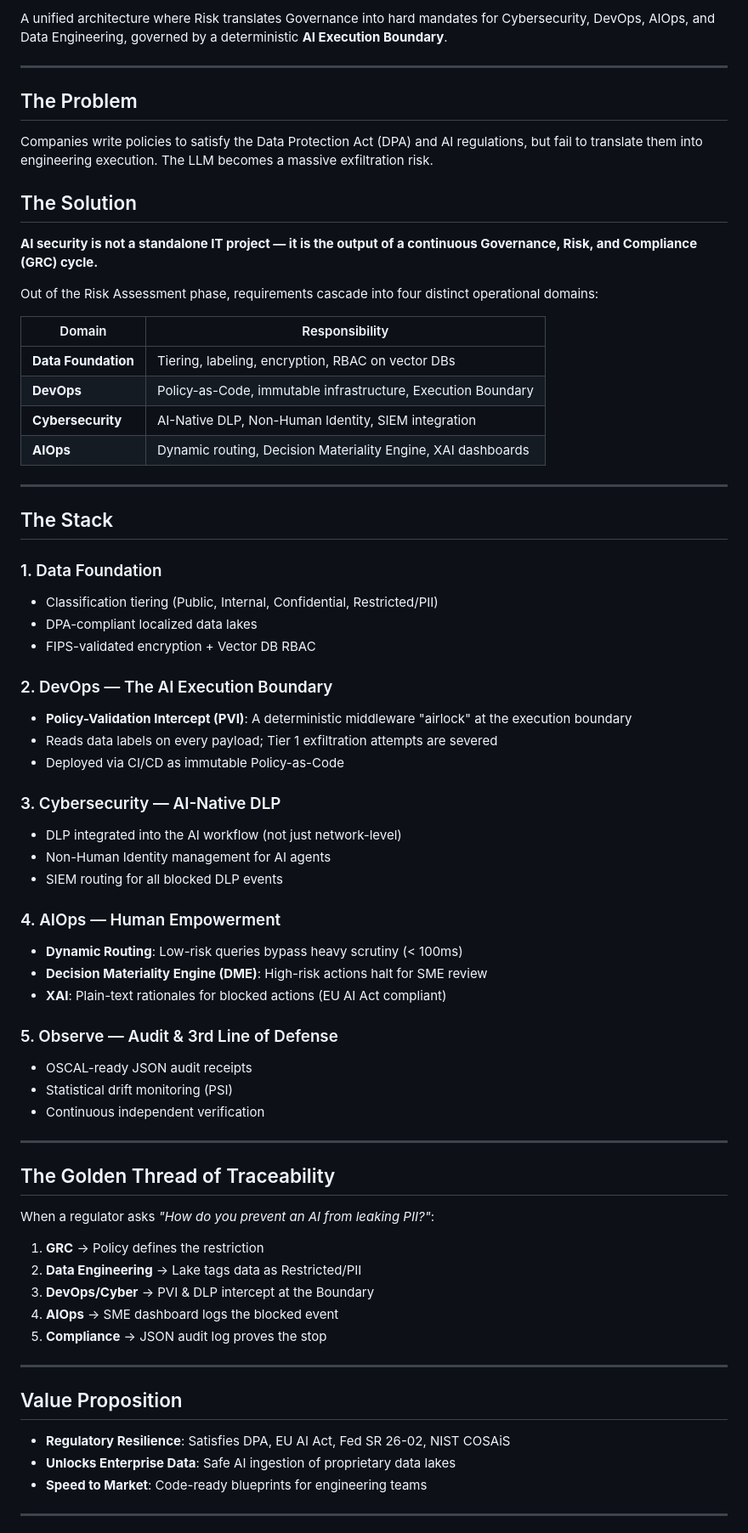
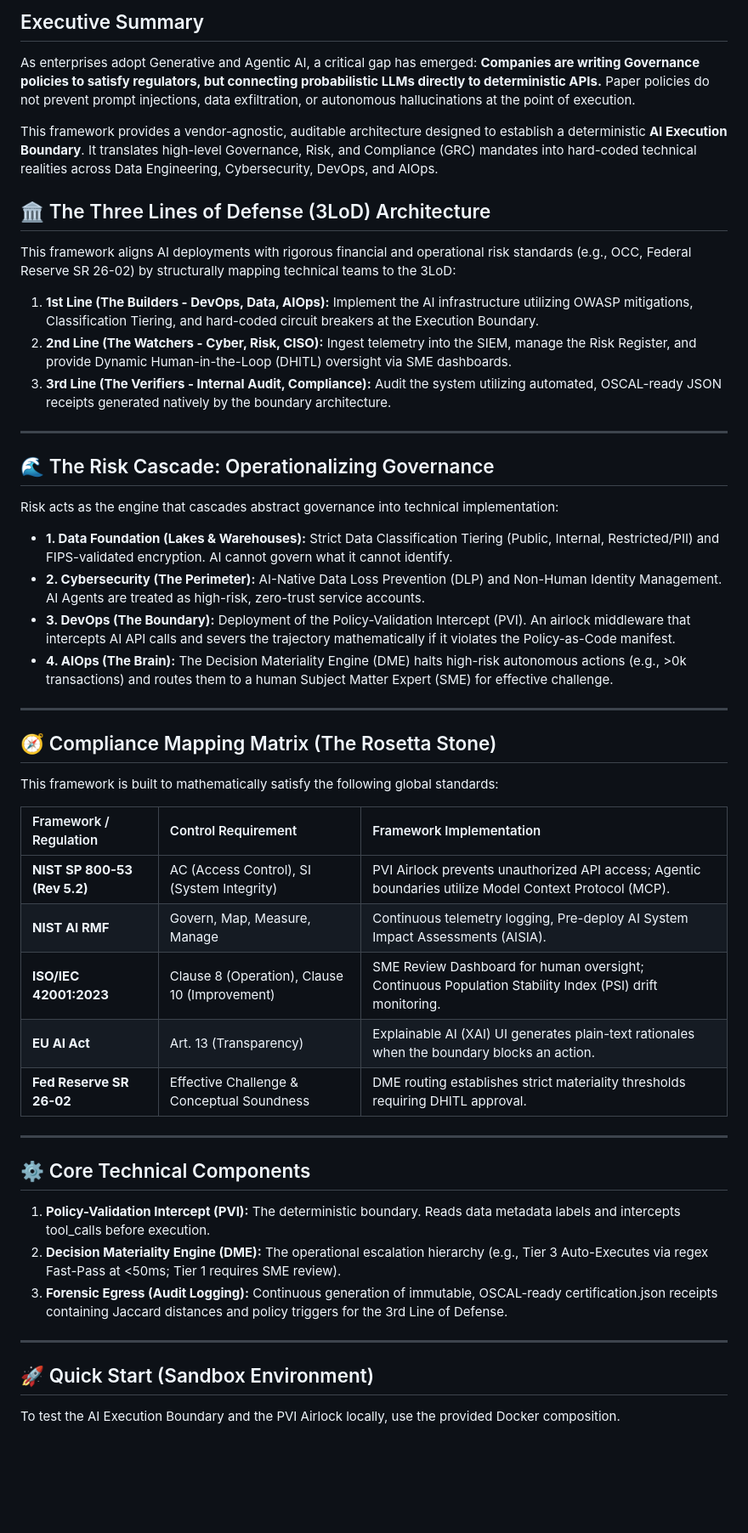
Before and after one commit to nnine0/GRC-AI-Cybersecurity-Framework, a Markdown page: README.md, the part around one of its changes. Shown at 85% size. Rendered like a GitHub page; blank space fills up the shorter version.

Commit message:
Update README with enhanced framework documentation

```diff
--- a/README.md
+++ b/README.md
@@ -6,73 +11,54 @@
 
-A unified architecture where Risk translates Governance into hard mandates for Cybersecurity, DevOps, AIOps, and Data Engineering, governed by a deterministic **AI Execution Boundary**.
+## Executive Summary
+As enterprises adopt Generative and Agentic AI, a critical gap has emerged: **Companies are writing Governance policies to satisfy regulators, but connecting probabilistic LLMs directly to deterministic APIs.** Paper policies do not prevent prompt injections, data exfiltration, or autonomous hallucinations at the point of execution.
+
+This framework provides a vendor-agnostic, auditable architecture designed to establish a deterministic **AI Execution Boundary**. It translates high-level Governance, Risk, and Compliance (GRC) mandates into hard-coded technical realities across Data Engineering, Cybersecurity, DevOps, and AIOps.
+
+## 🏛️ The Three Lines of Defense (3LoD) Architecture
+
+This framework aligns AI deployments with rigorous financial and operational risk standards (e.g., OCC, Federal Reserve SR 26-02) by structurally mapping technical teams to the 3LoD:
+
+1. **1st Line (The Builders - DevOps, Data, AIOps):** Implement the AI infrastructure utilizing OWASP mitigations, Classification Tiering, and hard-coded circuit breakers at the Execution Boundary.
+2. **2nd Line (The Watchers - Cyber, Risk, CISO):** Ingest telemetry into the SIEM, manage the Risk Register, and provide Dynamic Human-in-the-Loop (DHITL) oversight via SME dashboards.
+3. **3rd Line (The Verifiers - Internal Audit, Compliance):** Audit the system utilizing automated, OSCAL-ready JSON receipts generated natively by the boundary architecture.
 
 ---
 
-## The Problem
+## 🌊 The Risk Cascade: Operationalizing Governance
 
-Companies write policies to satisfy the Data Protection Act (DPA) and AI regulations, but fail to translate them into engineering execution. The LLM becomes a massive exfiltration risk.
+Risk acts as the engine that cascades abstract governance into technical implementation:
 
-## The Solution
-
-**AI security is not a standalone IT project — it is the output of a continuous Governance, Risk, and Compliance (GRC) cycle.**
-
-Out of the Risk Assessment phase, requirements cascade into four distinct operational domains:
-
-| Domain | Responsibility |
-|--------|---------------|
-| **Data Foundation** | Tiering, labeling, encryption, RBAC on vector DBs |
-| **DevOps** | Policy-as-Code, immutable infrastructure, Execution Boundary |
-| **Cybersecurity** | AI-Native DLP, Non-Human Identity, SIEM integration |
-| **AIOps** | Dynamic routing, Decision Materiality Engine, XAI dashboards |
+- **1. Data Foundation (Lakes & Warehouses):** Strict Data Classification Tiering (Public, Internal, Restricted/PII) and FIPS-validated encryption. AI cannot govern what it cannot identify.
+- **2. Cybersecurity (The Perimeter):** AI-Native Data Loss Prevention (DLP) and Non-Human Identity Management. AI Agents are treated as high-risk, zero-trust service accounts.
+- **3. DevOps (The Boundary):** Deployment of the Policy-Validation Intercept (PVI). An airlock middleware that intercepts AI API calls and severs the trajectory mathematically if it violates the Policy-as-Code manifest.
+- **4. AIOps (The Brain):** The Decision Materiality Engine (DME) halts high-risk autonomous actions (e.g., >0k transactions) and routes them to a human Subject Matter Expert (SME) for effective challenge.
 
 ---
 
-## The Stack
+## 🧭 Compliance Mapping Matrix (The Rosetta Stone)
 
-### 1. Data Foundation
-- Classification tiering (Public, Internal, Confidential, Restricted/PII)
-- DPA-compliant localized data lakes
-- FIPS-validated encryption + Vector DB RBAC
+This framework is built to mathematically satisfy the following global standards:
 
-### 2. DevOps — The AI Execution Boundary
-- **Policy-Validation Intercept (PVI)**: A deterministic middleware "airlock" at the execution boundary
-- Reads data labels on every payload; Tier 1 exfiltration attempts are severed
-- Deployed via CI/CD as immutable Policy-as-Code
-
-### 3. Cybersecurity — AI-Native DLP
-- DLP integrated into the AI workflow (not just network-level)
-- Non-Human Identity management for AI agents
-- SIEM routing for all blocked DLP events
-
-### 4. AIOps — Human Empowerment
-- **Dynamic Routing**: Low-risk queries bypass heavy scrutiny (< 100ms)
-- **Decision Materiality Engine (DME)**: High-risk actions halt for SME review
-- **XAI**: Plain-text rationales for blocked actions (EU AI Act compliant)
-
-### 5. Observe — Audit & 3rd Line of Defense
-- OSCAL-ready JSON audit receipts
-- Statistical drift monitoring (PSI)
-- Continuous independent verification
+| Framework / Regulation | Control Requirement | Framework Implementation |
+| :--- | :--- | :--- |
+| **NIST SP 800-53 (Rev 5.2)** | AC (Access Control), SI (System Integrity) | PVI Airlock prevents unauthorized API access; Agentic boundaries utilize Model Context Protocol (MCP). |
+| **NIST AI RMF** | Govern, Map, Measure, Manage | Continuous telemetry logging, Pre-deploy AI System Impact Assessments (AISIA). |
+| **ISO/IEC 42001:2023** | Clause 8 (Operation), Clause 10 (Improvement) | SME Review Dashboard for human oversight; Continuous Population Stability Index (PSI) drift monitoring. |
+| **EU AI Act** | Art. 13 (Transparency) | Explainable AI (XAI) UI generates plain-text rationales when the boundary blocks an action. |
+| **Fed Reserve SR 26-02** | Effective Challenge & Conceptual Soundness | DME routing establishes strict materiality thresholds requiring DHITL approval. |
 
 ---
 
-## The Golden Thread of Traceability
+## ⚙️ Core Technical Components
 
-When a regulator asks *"How do you prevent an AI from leaking PII?"*:
-
-1. **GRC** → Policy defines the restriction
-2. **Data Engineering** → Lake tags data as Restricted/PII
-3. **DevOps/Cyber** → PVI & DLP intercept at the Boundary
-4. **AIOps** → SME dashboard logs the blocked event
-5. **Compliance** → JSON audit log proves the stop
+1. **Policy-Validation Intercept (PVI):** The deterministic boundary. Reads data metadata labels and intercepts tool_calls before execution.
+2. **Decision Materiality Engine (DME):** The operational escalation hierarchy (e.g., Tier 3 Auto-Executes via regex Fast-Pass at <50ms; Tier 1 requires SME review).
+3. **Forensic Egress (Audit Logging):** Continuous generation of immutable, OSCAL-ready certification.json receipts containing Jaccard distances and policy triggers for the 3rd Line of Defense.
 
 ---
 
-## Value Proposition
+## 🚀 Quick Start (Sandbox Environment)
 
-- **Regulatory Resilience**: Satisfies DPA, EU AI Act, Fed SR 26-02, NIST COSAiS
-- **Unlocks Enterprise Data**: Safe AI ingestion of proprietary data lakes
-- **Speed to Market**: Code-ready blueprints for engineering teams
+To test the AI Execution Boundary and the PVI Airlock locally, use the provided Docker composition.
 
----
 
```
Also changed, not shown: other parts of README.md (+7 -7 lines).
